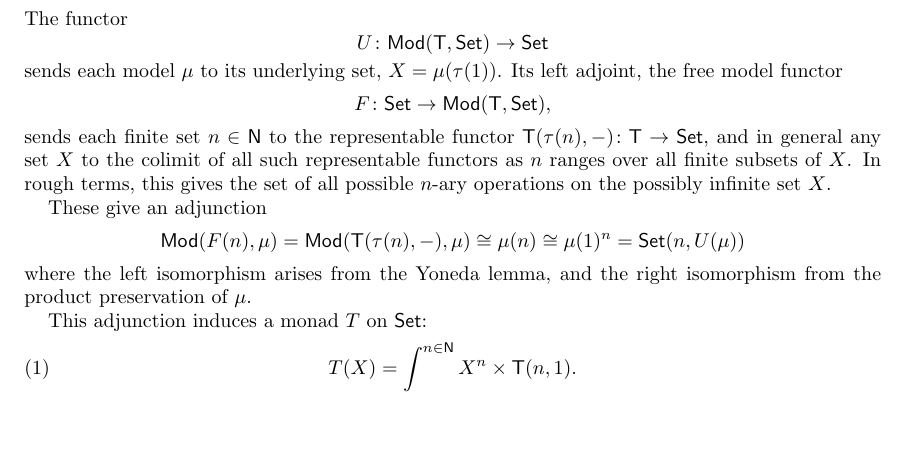
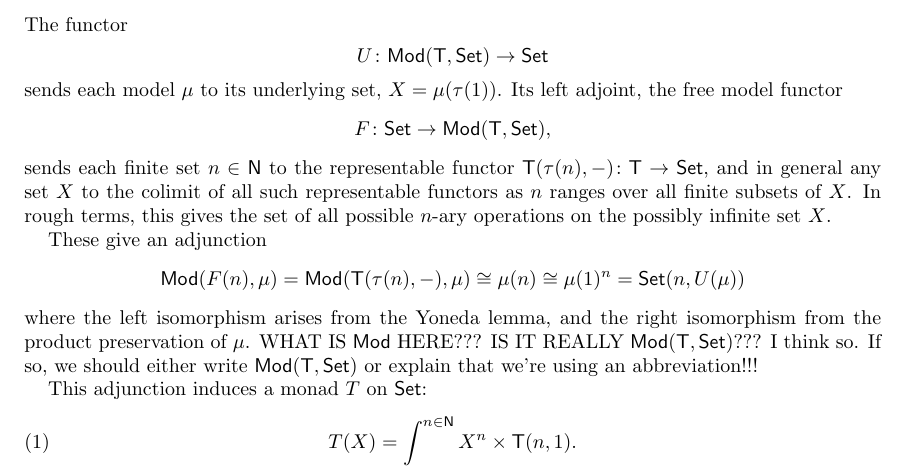
Before and after one commit to cbw124/lawvere, a LaTeX paper (lawvere.tex): part of page 4 of 22, cut so that both start at the same text, the shorter picture padded with empty space. Compiled offline with pdfLaTeX.

Commit message:
fixed stuff on page 4, and have a question there.

```diff
--- a/lawvere.tex
+++ b/lawvere.tex
@@ -283,7 +283,7 @@ sends each finite set $n \in \NN$ to the representable functor $\T(\tau(n),-)\ma
 
 These give an adjunction
 \[   \Mod(F(n),\mu) = \Mod(\T(\tau(n),-),\mu) \cong \mu(n) \cong \mu(1)^n = \Set(n,U(\mu))\]
-where the left isomorphism arises from the Yoneda lemma, and the right isomorphism from the product preservation of $\mu$.
+where the left isomorphism arises from the Yoneda lemma, and the right isomorphism from the product preservation of $\mu$.   WHAT IS $\Mod$ HERE???  IS IT REALLY $\Mod(\T,\Set)$???  I think so.   If so, we should either write $\Mod(\T,\Set)$ or explain that we're using an abbreviation!!!
 
 This adjunction induces a monad $T$ on $\Set$:
 \begin{equation}
```
Also changed, not shown: lawvere.pdf, 1 other file.
